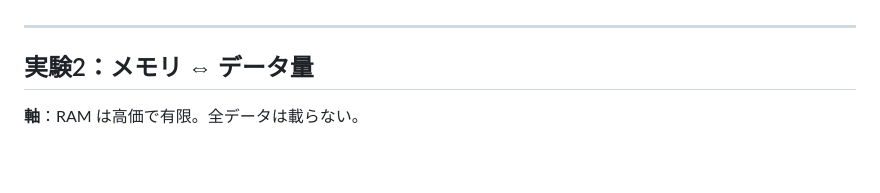
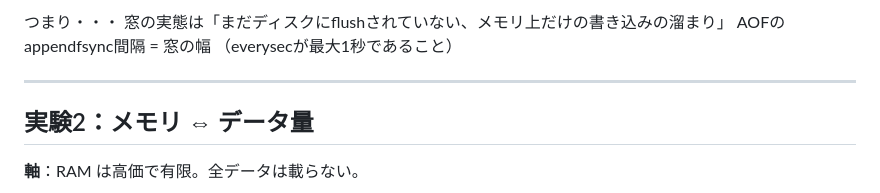
Before and after one commit to tomo1015/Leaderbord-lab, a Markdown page: EXPERIMENTS.md, the part around one of its changes. GitHub-like rendering; blank space fills up the shorter version.

```diff
--- a/EXPERIMENTS.md
+++ b/EXPERIMENTS.md
@@ -64,3 +103,6 @@ docker compose exec redis redis-cli DBSIZE      # → ?
+つまり・・・
+窓の実態は「まだディスクにflushされていない、メモリ上だけの書き込みの溜まり」
+AOFのappendfsync間隔 = 窓の幅 （everysecが最大1秒であること）
 
 ---
 
```
Also changed, not shown: other parts of EXPERIMENTS.md (+47 -8 lines), GUIDE.md (added, +287 -0 lines).
